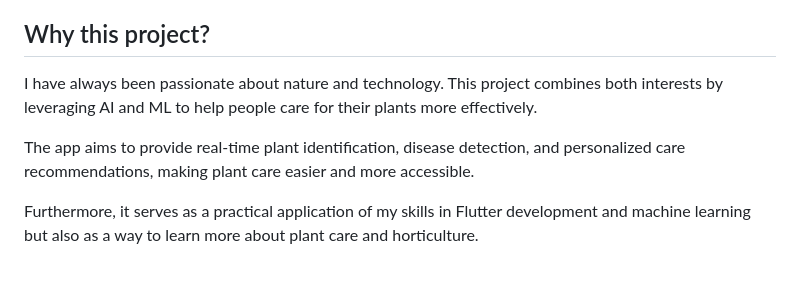
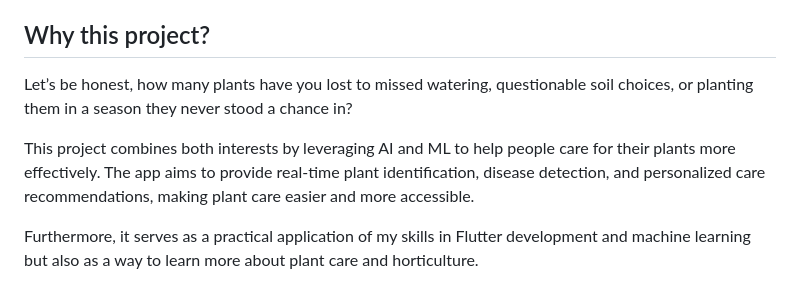
Before and after one commit to MikeCheek/plant_guardian, a Markdown page: README.md, the part around the change. Drawn GitHub-style.

Commit message:
Revise project description in README
Reorganize and clarify project motivation and goals.

```diff
--- a/README.md
+++ b/README.md
@@ -12,9 +12,9 @@ _Disclaimer: This project is currently in its early stages of development. Featu
 
 ## Why this project?
 
-I have always been passionate about nature and technology.
+Let’s be honest, how many plants have you lost to missed watering, questionable soil choices, or planting them in a season they never stood a chance in?
+
 This project combines both interests by leveraging AI and ML to help people care for their plants more effectively.
-
 The app aims to provide real-time plant identification, disease detection, and personalized care recommendations, making plant care easier and more accessible.
 
 Furthermore, it serves as a practical application of my skills in Flutter development and machine learning but also as a way to learn more about plant care and horticulture.
```
